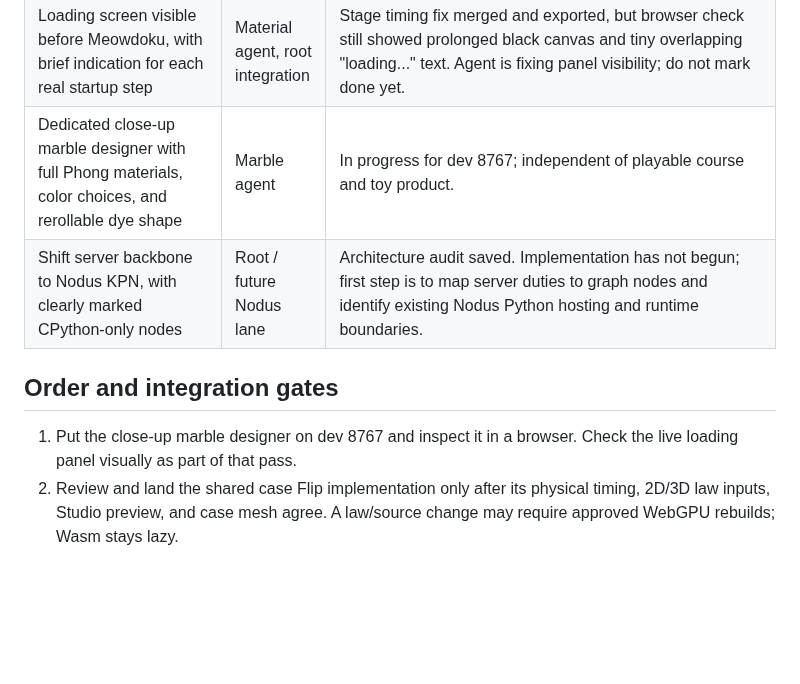
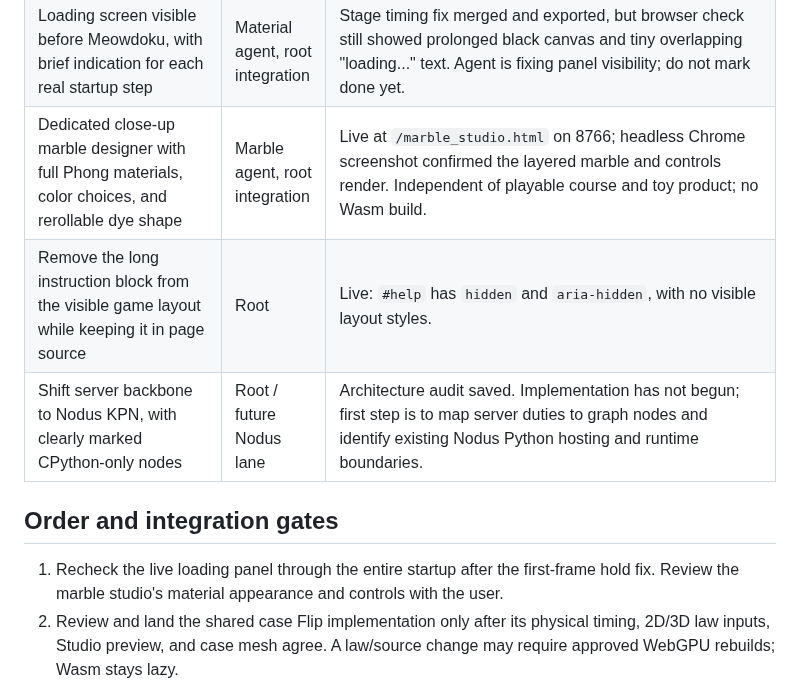
Before and after one commit to sangderenard/nogodsnomasters, a Markdown page: MEOWDOKU_NODUS_WORK_TRACKER_2026-11-07.md, the part around the change. Drawn GitHub-style; blank space fills up the shorter version.

Commit message:
Track live marble studio and hidden instructions

```diff
--- a/MEOWDOKU_NODUS_WORK_TRACKER_2026-11-07.md
+++ b/MEOWDOKU_NODUS_WORK_TRACKER_2026-11-07.md
@@ -18,12 +18,13 @@ This is the current queue for the requests made in this chat. "Live" means check
 | WebGPU build now; Wasm only on actual fallback need or server idle | Root | WebGPU toy small and 4k built in scratch. No Wasm build ran. On-demand/idle Wasm scheduling remains to implement; do not eagerly compile it. |
 | Flip beside Rock/Rotate; choose axis; move actual case; share mechanism with Studio hourglass loading | Studio agent | In progress in isolated branch. Use one deterministic finite case trajectory for physics and render, with existing case-frame inertial inputs. Respect law angular speed/acceleration caps; never render a turn faster than the physics accepts. |
 | Loading screen visible before Meowdoku, with brief indication for each real startup step | Material agent, root integration | Stage timing fix merged and exported, but browser check still showed prolonged black canvas and tiny overlapping "loading..." text. Agent is fixing panel visibility; do not mark done yet. |
-| Dedicated close-up marble designer with full Phong materials, color choices, and rerollable dye shape | Marble agent | In progress for dev 8767; independent of playable course and toy product. |
+| Dedicated close-up marble designer with full Phong materials, color choices, and rerollable dye shape | Marble agent, root integration | Live at `/marble_studio.html` on 8766; headless Chrome screenshot confirmed the layered marble and controls render. Independent of playable course and toy product; no Wasm build. |
+| Remove the long instruction block from the visible game layout while keeping it in page source | Root | Live: `#help` has `hidden` and `aria-hidden`, with no visible layout styles. |
 | Shift server backbone to Nodus KPN, with clearly marked CPython-only nodes | Root / future Nodus lane | Architecture audit saved. Implementation has not begun; first step is to map server duties to graph nodes and identify existing Nodus Python hosting and runtime boundaries. |
 
 ## Order and integration gates
 
-1. Put the close-up marble designer on dev 8767 and inspect it in a browser. Check the live loading panel visually as part of that pass.
+1. Recheck the live loading panel through the entire startup after the first-frame hold fix. Review the marble studio's material appearance and controls with the user.
 2. Review and land the shared case Flip implementation only after its physical timing, 2D/3D law inputs, Studio preview, and case mesh agree. A law/source change may require approved WebGPU rebuilds; Wasm stays lazy.
 3. Reconcile the Claude layout branch with main's dirty chess file without discarding local work. Rebuild affected products in scratch, then deploy the 3D toy and browser-test the marble course. The marble game commit depends on this gate.
 4. Measure 256k recording on the target browser/device; adjust the existing budget/path only from observed failures.
```
